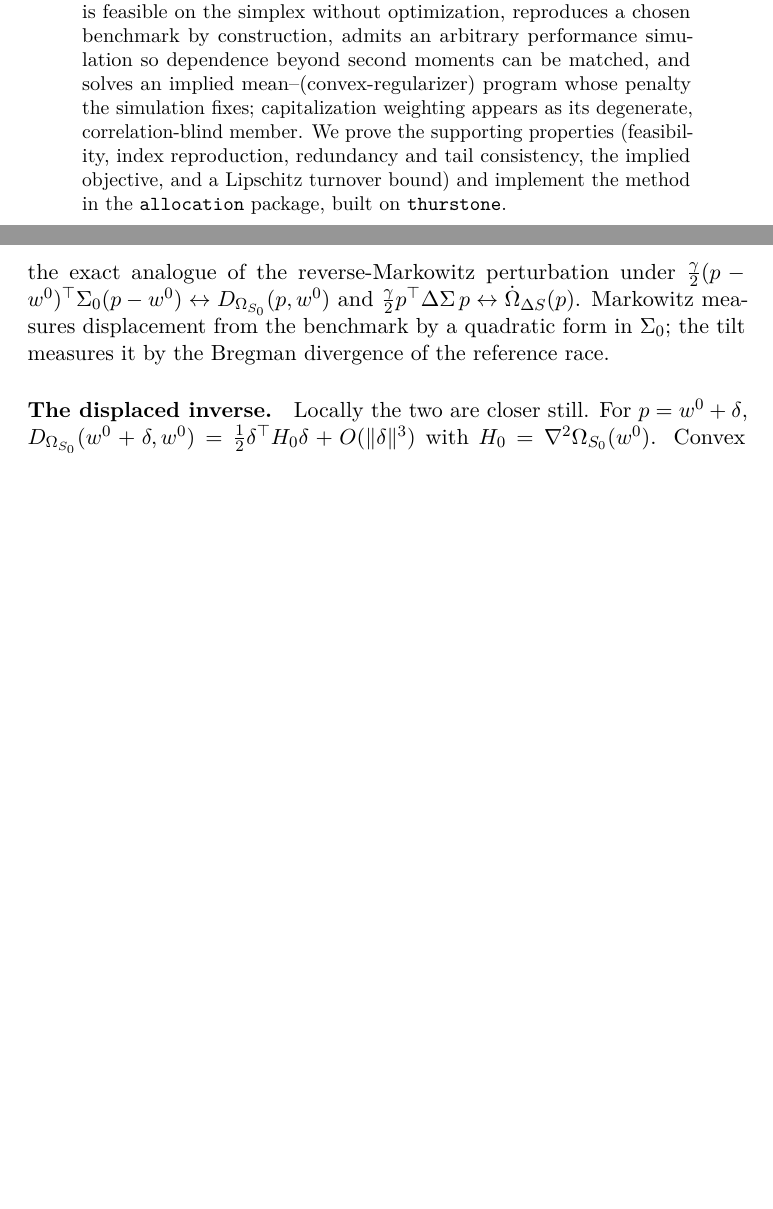
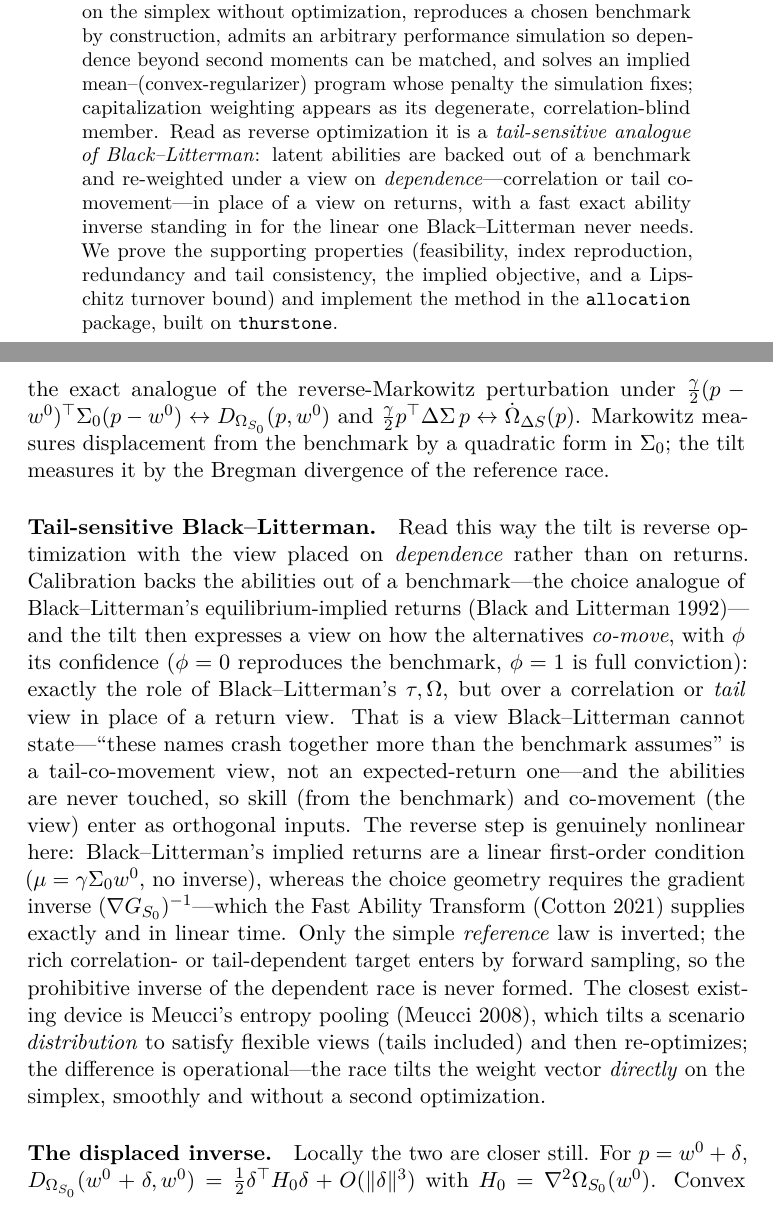
Before and after one commit to microprediction/allocation, a LaTeX paper (papers/thurstone-portfolios/paper.tex, which reads papers/thurstone-portfolios/sections/20-theory.tex): two parts of pages 1 and 21 of 32, joined at a grey line, cut so that both start at the same text, the shorter picture padded with empty space. Compiled offline with pdfLaTeX.

Commit message:
Frame the reverse-optimization as tail-sensitive Black-Litterman
The construction read as reverse optimization: back latent abilities out of a
benchmark (choice analogue of Black-Litterman's equilibrium-implied returns), then
tilt by a view on DEPENDENCE -- correlation or TAIL co-movement -- rather than on
returns; phi is the view confidence (BL's tau/Omega). A tail-co-movement view is one
BL cannot state. The reverse step is nonlinear (BL's implied returns are a linear FOC,
no inverse; the choice geometry needs the gradient inverse, supplied exactly+linearly
by the FAT); only the simple reference law is inverted, the rich/tail target enters by
forward sampling. Nearest device is Meucci entropy pooling (distribution-level + re-
optimized) vs our simplex-direct, smooth, no-re-optimization tilt. New marquee
paragraph in section 6 + abstract hook; +black1992, +meucci2008.

Co-Authored-By: Claude Opus 4.8 (1M context) <noreply@anthropic.com>

```diff
--- a/papers/thurstone-portfolios/paper.tex
+++ b/papers/thurstone-portfolios/paper.tex
@@ -48,10 +48,14 @@ without optimization, reproduces a chosen benchmark by construction, admits an
 arbitrary performance simulation so dependence beyond second moments can be matched,
 and solves an implied mean--(convex-regularizer) program whose penalty the
 simulation fixes; capitalization weighting appears as its degenerate,
-correlation-blind member. We prove the supporting properties (feasibility, index
-reproduction, redundancy and tail consistency, the implied objective, and a
-Lipschitz turnover bound) and implement the method in the \texttt{allocation}
-package, built on \texttt{thurstone}.
+correlation-blind member. Read as reverse optimization it is a \emph{tail-sensitive
+analogue of Black--Litterman}: latent abilities are backed out of a benchmark and
+re-weighted under a view on \emph{dependence}---correlation or tail co-movement---in
+place of a view on returns, with a fast exact ability inverse standing in for the
+linear one Black--Litterman never needs. We prove the supporting properties
+(feasibility, index reproduction, redundancy and tail consistency, the implied
+objective, and a Lipschitz turnover bound) and implement the method in the
+\texttt{allocation} package, built on \texttt{thurstone}.
 \end{abstract}
 
 % --- body split into sections/ for editing; see git log ---
--- a/papers/thurstone-portfolios/sections/20-theory.tex
+++ b/papers/thurstone-portfolios/sections/20-theory.tex
@@ -448,6 +448,29 @@ and $\tfrac{\gamma}{2}p^\top\Delta\Sigma\,p \leftrightarrow \dot\Omega_{\Delta S
 Markowitz measures displacement from the benchmark by a quadratic form in
 $\Sigma_0$; the tilt measures it by the Bregman divergence of the reference race.
 
+\paragraph{Tail-sensitive Black--Litterman.}
+Read this way the tilt is reverse optimization with the view placed on
+\emph{dependence} rather than on returns. Calibration backs the abilities out of a
+benchmark---the choice analogue of Black--Litterman's equilibrium-implied returns
+\parencite{black1992}---and the tilt then expresses a view on how the alternatives
+\emph{co-move}, with $\phi$ its confidence ($\phi = 0$ reproduces the benchmark,
+$\phi = 1$ is full conviction): exactly the role of Black--Litterman's $\tau,\Omega$,
+but over a correlation or \emph{tail} view in place of a return view. That is a view
+Black--Litterman cannot state---``these names crash together more than the benchmark
+assumes'' is a tail-co-movement view, not an expected-return one---and the abilities
+are never touched, so skill (from the benchmark) and co-movement (the view) enter as
+orthogonal inputs. The reverse step is genuinely nonlinear here: Black--Litterman's
+implied returns are a linear first-order condition ($\mu = \gamma\Sigma_0 w^0$, no
+inverse), whereas the choice geometry requires the gradient inverse
+$(\nabla G_{S_0})^{-1}$---which the Fast Ability Transform \parencite{cotton2021}
+supplies exactly and in linear time. Only the simple \emph{reference} law is
+inverted; the rich correlation- or tail-dependent target enters by forward sampling,
+so the prohibitive inverse of the dependent race is never formed. The closest
+existing device is Meucci's entropy pooling \parencite{meucci2008}, which tilts a
+scenario \emph{distribution} to satisfy flexible views (tails included) and then
+re-optimizes; the difference is operational---the race tilts the weight vector
+\emph{directly} on the simplex, smoothly and without a second optimization.
+
 \paragraph{The displaced inverse.}
 Locally the two are closer still. For $p = w^0 + \delta$,
 $D_{\Omega_{S_0}}(w^0+\delta, w^0) = \tfrac12\delta^\top H_0\delta + O(\|\delta\|^3)$
```
Also changed, not shown: papers/refs.bib (+12 -0 lines), 1 other file.
